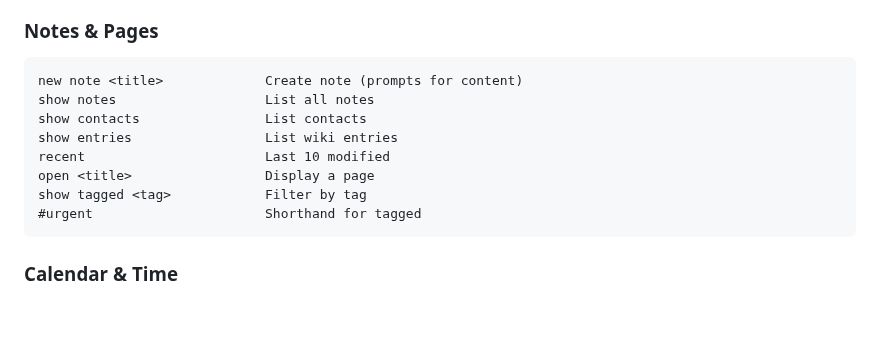
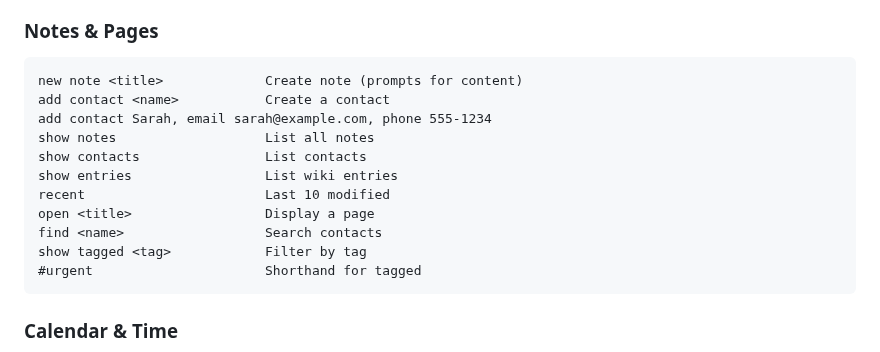
Before and after one commit to JussaMouse/bartleby, a Markdown page: README.md, the part around the change. Rendered like a GitHub page; blank space fills up the shorter version.

Commit message:
docs: add contact examples to README

````diff
--- a/README.md
+++ b/README.md
@@ -88,11 +88,14 @@ capture <text>               Quick inbox capture
 ### Notes & Pages
 ```
 new note <title>             Create note (prompts for content)
+add contact <name>           Create a contact
+add contact Sarah, email sarah@example.com, phone 555-1234
 show notes                   List all notes
 show contacts                List contacts
 show entries                 List wiki entries
 recent                       Last 10 modified
 open <title>                 Display a page
+find <name>                  Search contacts
 show tagged <tag>            Filter by tag
 #urgent                      Shorthand for tagged
 ```
````
